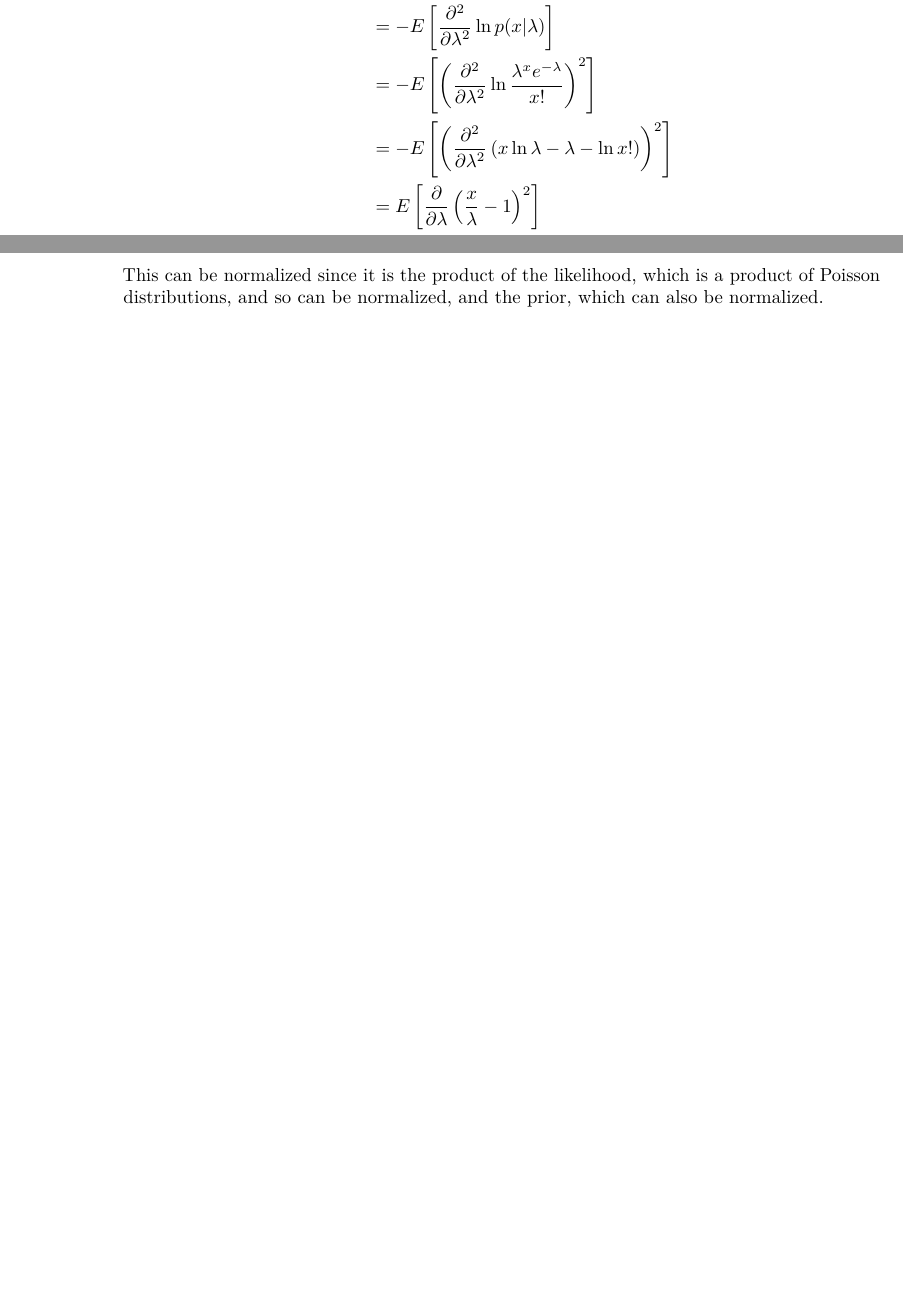
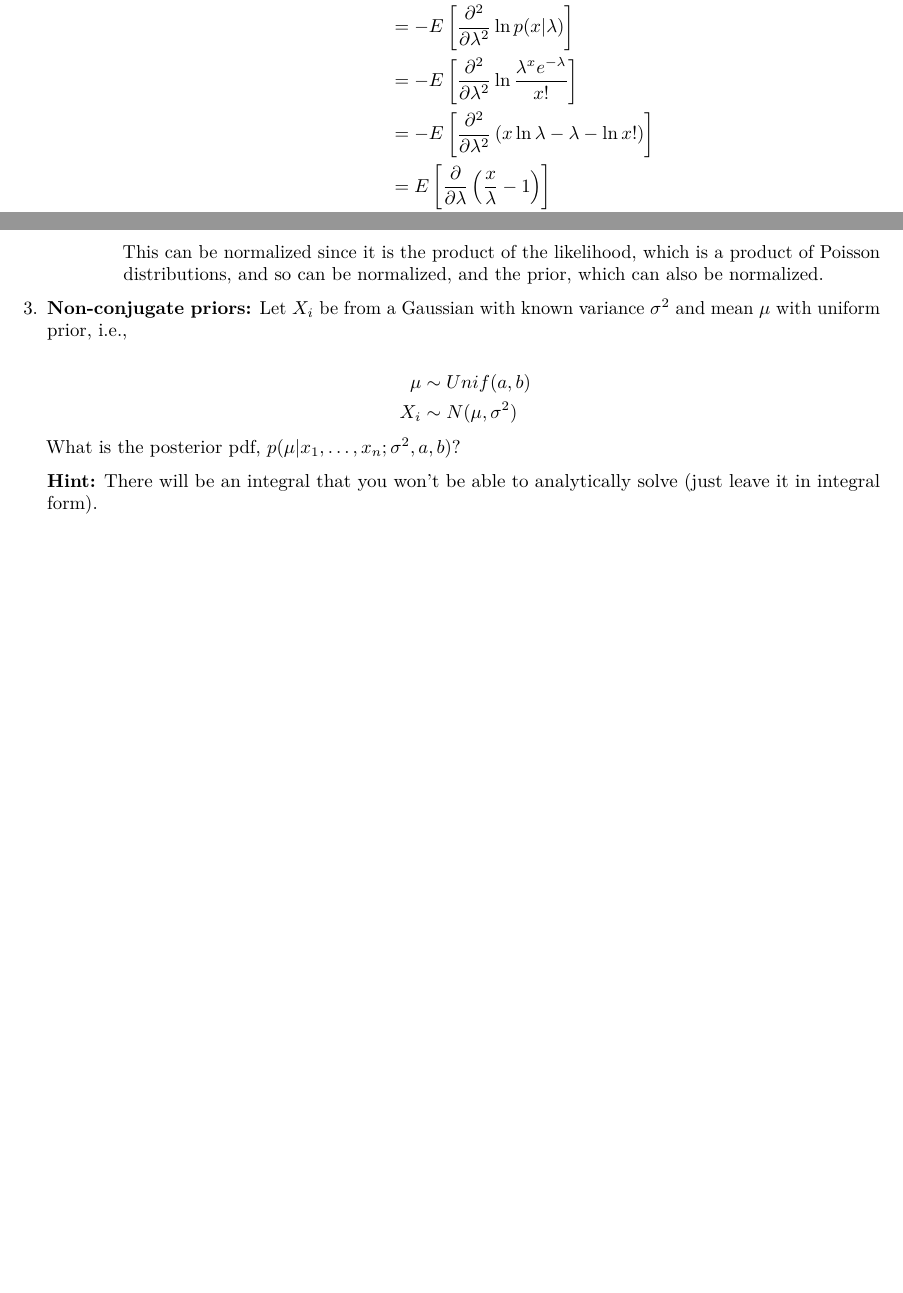
Before and after one commit to gopalmenon/Probabilistic-Modeling-HW1, an R Markdown document (HW1.Rmd): two parts of pages 4 and 5 of 5, joined at a grey line, cut so that both start at the same text, the shorter picture padded with empty space. The pictures show the output file HW1.pdf that the author committed with the source.

Commit message:
Fixed answer 2b

```diff
--- a/HW1.Rmd
+++ b/HW1.Rmd
@@ -132,6 +132,3 @@ $$
 \begin{aligned}
 \mathcal{I}(\lambda) &= E\left[ \left(\frac{\partial}{\partial\lambda} \ln  p(x|\lambda)  \right )^2 \right]\\
 &= -E\left[ \frac{\partial^2}{\partial\lambda^2} \ln  p(x|\lambda)  \right]\\
-&= -E\left[ \left(\frac{\partial^2}{\partial\lambda^2} \ln  \frac{\lambda^xe^{-\lambda}}{x!}  \right )^2 \right]\\
-&= -E\left[ \left(\frac{\partial^2}{\partial\lambda^2} \left ( x \ln \lambda - \lambda - \ln x! \right)  \right )^2 \right]\\
-&= E\left[ \frac{\partial}{\partial\lambda}\left( \frac{x}{\lambda} - 1   \right )^2 \right]\\
@@ -178,4 +178,18 @@ This can be normalized since it is the product of the likelihood, which is a pro
 
 \end{enumerate}
 
+\item \textbf{Non-conjugate priors:} Let $X_i$ be from a Gaussian with known variance $\sigma^2$ and mean $\mu$
+with uniform prior, i.e.,
+
+$$
+\begin{aligned}
+\mu &\sim Unif(a,b)\\
+X_i &\sim N(\mu,\sigma^2)
+\end{aligned}
+$$
+What is the posterior pdf, $p(\mu|x_1,\ldots,x_n;\sigma^2,a,b)$?
+
+\textbf{Hint:} There will be an integral that you won’t be able to analytically solve (just leave it in integral form).
+
+
 \end{enumerate}
```
Also changed, not shown: HW1.pdf, HW1.Rmd (3 more changed lines).
